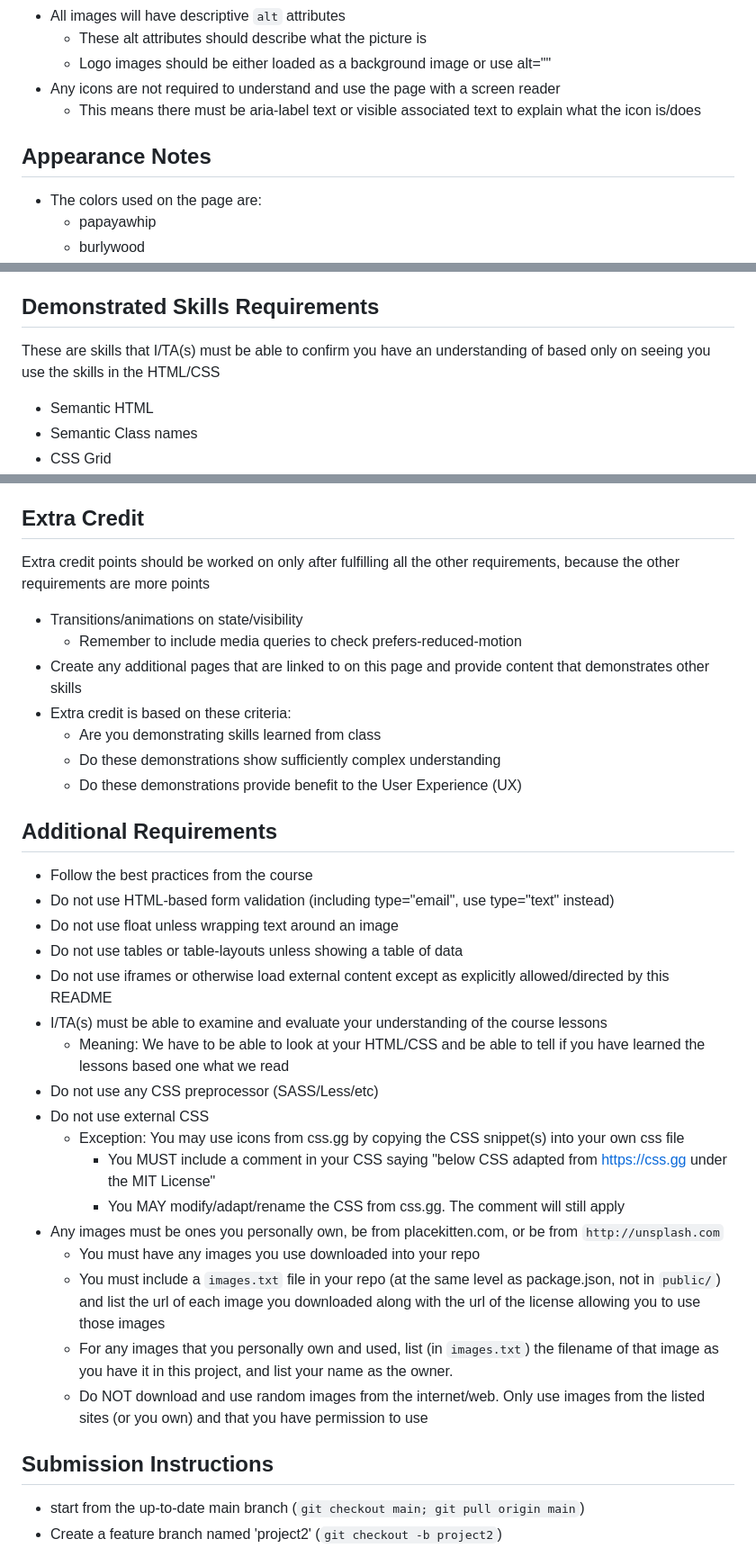
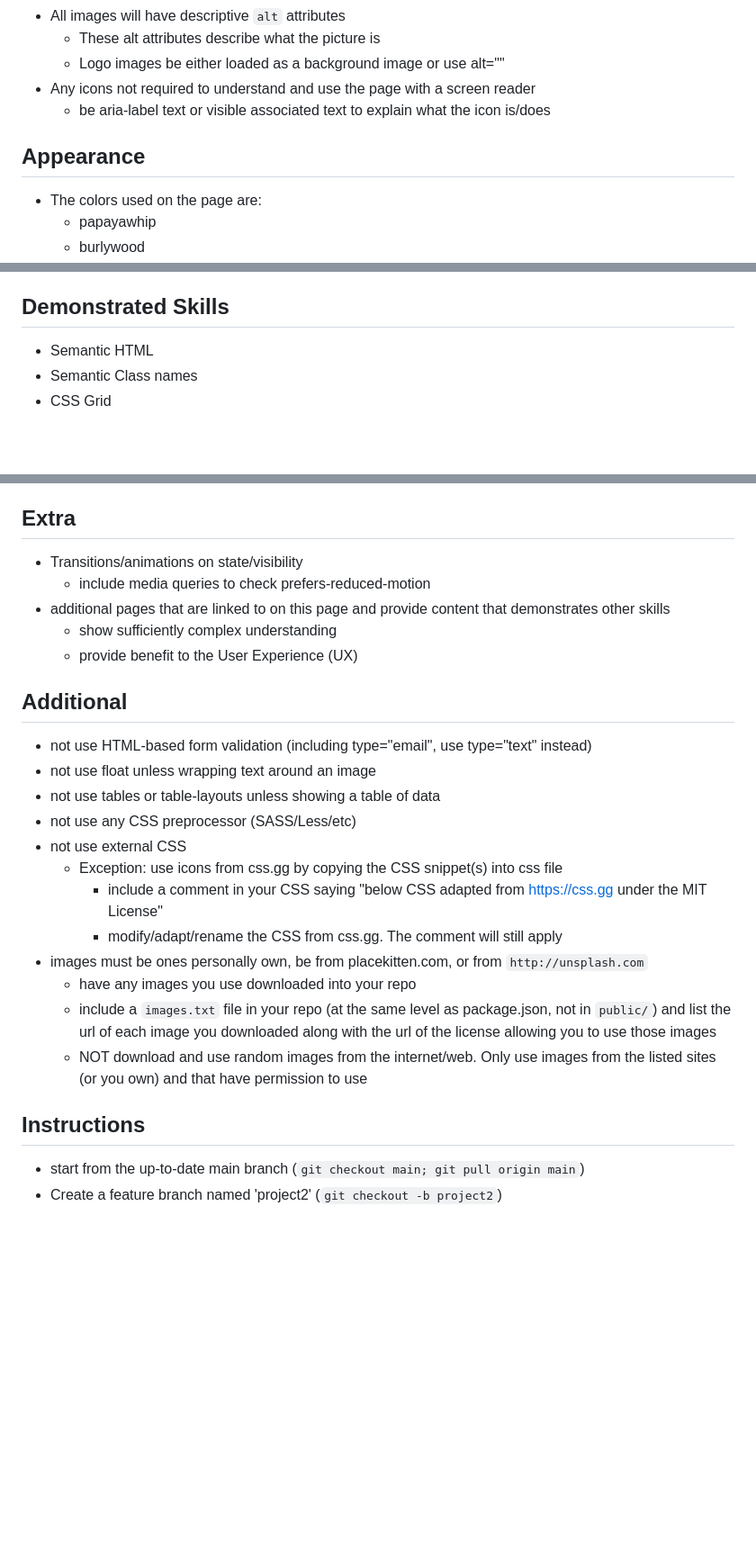
Before and after one commit to Muyun2023/OhmyJ_CatHelp, a Markdown page: README.md, 3 parts joined by grey strips. Shown: that part at 90% size. Rendered like a GitHub page; blank space fills up the shorter version.

```diff
--- a/README.md
+++ b/README.md
@@ -64,11 +41,10 @@ This webpage can be viewed and used by running:
 - All images will have descriptive `alt` attributes
-  - These alt attributes should describe what the picture is
-  - Logo images should be either loaded as a background image or use alt=""
-- Any icons are not required to understand and use the page with a screen reader
-  - This means there must be aria-label text or visible associated text to explain what the icon is/does
+  - These alt attributes describe what the picture is
+  - Logo images be either loaded as a background image or use alt=""
+- Any icons not required to understand and use the page with a screen reader
+  - be aria-label text or visible associated text to explain what the icon is/does
 
-## Appearance Notes
-
+## Appearance
 - The colors used on the page are:
   - papayawhip
   - burlywood
@@ -97,9 +73,7 @@ This webpage can be viewed and used by running:
   - 1rem (default)
   - 1.2 rem (form buttons)
 
-## Demonstrated Skills Requirements
-
-These are skills that I/TA(s) must be able to confirm you have an understanding of based only on seeing you use the skills in the HTML/CSS
+## Demonstrated Skills
 - Semantic HTML
 - Semantic Class names
 - CSS Grid
@@ -113,38 +87,28 @@ These are skills that I/TA(s) must be able to confirm you have an understanding
 - A dialog element-based modal window
 - A hamburger menu using JS
 
-## Extra Credit
+## Extra
+- Transitions/animations on state/visibility
+  - include media queries to check prefers-reduced-motion
+- additional pages that are linked to on this page and provide content that demonstrates other skills
+  - show sufficiently complex understanding
+  - provide benefit to the User Experience (UX)
 
-Extra credit points should be worked on only after fulfilling all the other requirements, because the other requirements are more points
-- Transitions/animations on state/visibility
-  - Remember to include media queries to check prefers-reduced-motion
-- Create any additional pages that are linked to on this page and provide content that demonstrates other skills
-- Extra credit is based on these criteria:
-  - Are you demonstrating skills learned from class
-  - Do these demonstrations show sufficiently complex understanding
-  - Do these demonstrations provide benefit to the User Experience (UX)
+## Additional
+- not use HTML-based form validation (including type="email", use type="text" instead)
+- not use float unless wrapping text around an image
+- not use tables or table-layouts unless showing a table of data
+- not use any CSS preprocessor (SASS/Less/etc)
+- not use external CSS
+  - Exception: use icons from css.gg by copying the CSS snippet(s) into css file
+    - include a comment in your CSS saying "below CSS adapted from https://css.gg under the MIT License"
+    - modify/adapt/rename the CSS from css.gg. The comment will still apply
+- images must be ones personally own, be from placekitten.com, or from `http://unsplash.com`
+  - have any images you use downloaded into your repo
+  - include a `images.txt` file in your repo (at the same level as package.json, not in `public/`) and list the url of each image you downloaded along with the url of the license allowing you to use those images
+  - NOT download and use random images from the internet/web. Only use images from the listed sites (or you own) and that have permission to use
 
-## Additional Requirements
-- Follow the best practices from the course
-- Do not use HTML-based form validation (including type="email", use type="text" instead)
-- Do not use float unless wrapping text around an image
-- Do not use tables or table-layouts unless showing a table of data
-- Do not use iframes or otherwise load external content except as explicitly allowed/directed by this README
-- I/TA(s) must be able to examine and evaluate your understanding of the course lessons
-  - Meaning: We have to be able to look at your HTML/CSS and be able to tell if you have learned the lessons based one what we read
-- Do not use any CSS preprocessor (SASS/Less/etc)
-- Do not use external CSS
-  - Exception: You may use icons from css.gg by copying the CSS snippet(s) into your own css file
-    - You MUST include a comment in your CSS saying "below CSS adapted from https://css.gg under the MIT License"
-    - You MAY modify/adapt/rename the CSS from css.gg.  The comment will still apply
-- Any images must be ones you personally own, be from placekitten.com, or be from `http://unsplash.com`
-  - You must have any images you use downloaded into your repo
-  - You must include a `images.txt` file in your repo (at the same level as package.json, not in `public/`) and list the url of each image you downloaded along with the url of the license allowing you to use those images
-  - For any images that you personally own and used, list (in `images.txt`) the filename of that image as you have it in this project, and list your name as the owner.
-  - Do NOT download and use random images from the internet/web.  Only use images from the listed sites (or you own) and that you have permission to use
-
-## Submission Instructions
-
+## Instructions
 * start from the up-to-date main branch (`git checkout main; git pull origin main`)
 * Create a feature branch named 'project2' (`git checkout -b project2`)
 * Add the necessary files to have the required features
```
Also changed, not shown: other parts of README.md (+18 -41 lines).
